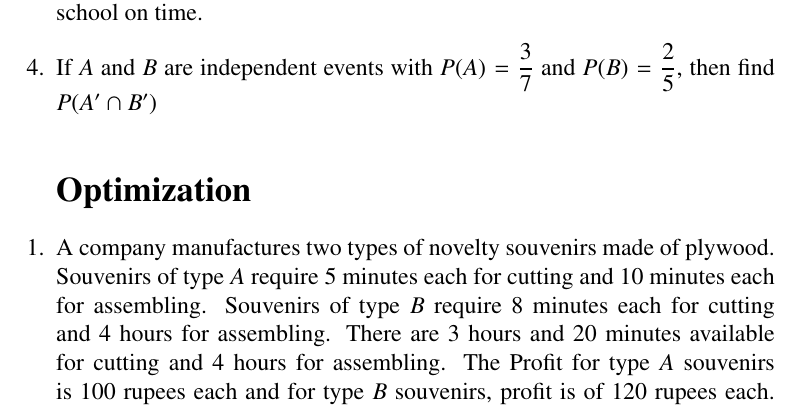
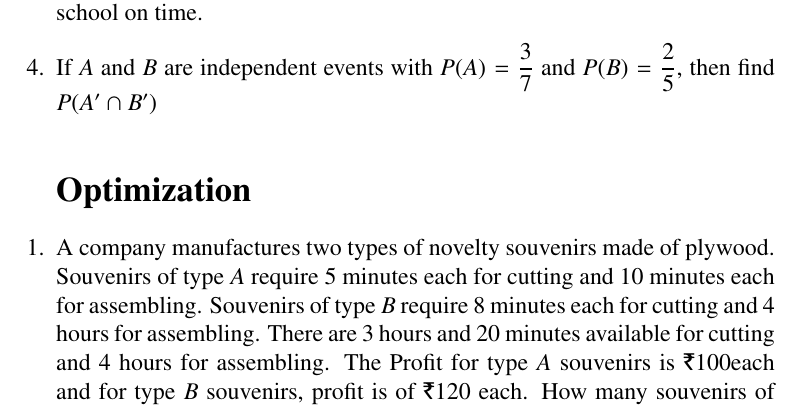
Before and after one commit to vivekchintada/cbse, a LaTeX document (cbsef.tex): part of page 4 of 5, cut so that both start at the same text. Compiled offline with pdfLaTeX.

Commit message:
Update cbsef.tex

```diff
--- a/cbsef.tex
+++ b/cbsef.tex
@@ -196,7 +196,7 @@
 
 \section*{Optimization}
 
-\item A company manufactures two types of novelty souvenirs made of plywood. Souvenirs of type $A$ require $5$ minutes each for cutting and $10$ minutes each for assembling. Souvenirs of type $B$ require $8$ minutes each for cutting and $4$ hours for assembling. There are $3$ hours and $20$ minutes available for cutting and $4$ hours for assembling. The Profit for type $A$ souvenirs is $100$ rupees each and for type $B$ souvenirs, profit is of $120$ rupees each. How many souvenirs of each type should the company manufacture in order to maximize the profit? Formulate the problem as LPP and then solve it graphically.
+\item A company manufactures two types of novelty souvenirs made of plywood. Souvenirs of type $A$ require $5$ minutes each for cutting and $10$ minutes each for assembling. Souvenirs of type $B$ require $8$ minutes each for cutting and $4$ hours for assembling. There are $3$ hours and $20$ minutes available for cutting and $4$ hours for assembling. The Profit for type $A$ souvenirs is \rupee$100$each and for type $B$ souvenirs, profit is of \rupee$120$ each. How many souvenirs of each type should the company manufacture in order to maximize the profit? Formulate the problem as LPP and then solve it graphically.
 
 \item An isosceles triangle of vertical angle $2\theta$ is inscribed in a circle  of radius $a$. Show that the area of the triangle is maximum when $\theta =\dfrac{\pi}{6}$.
 \end{enumerate}
```
